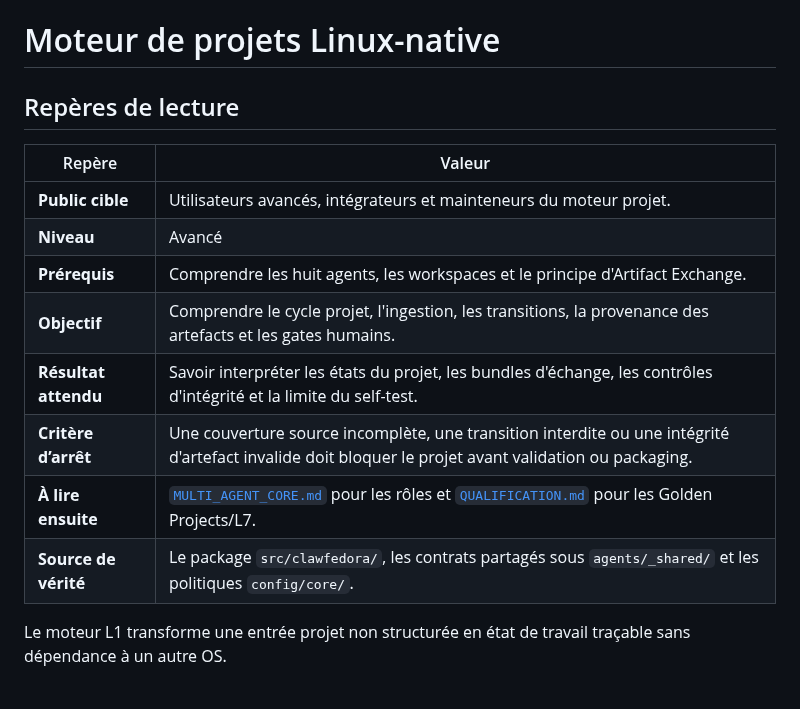
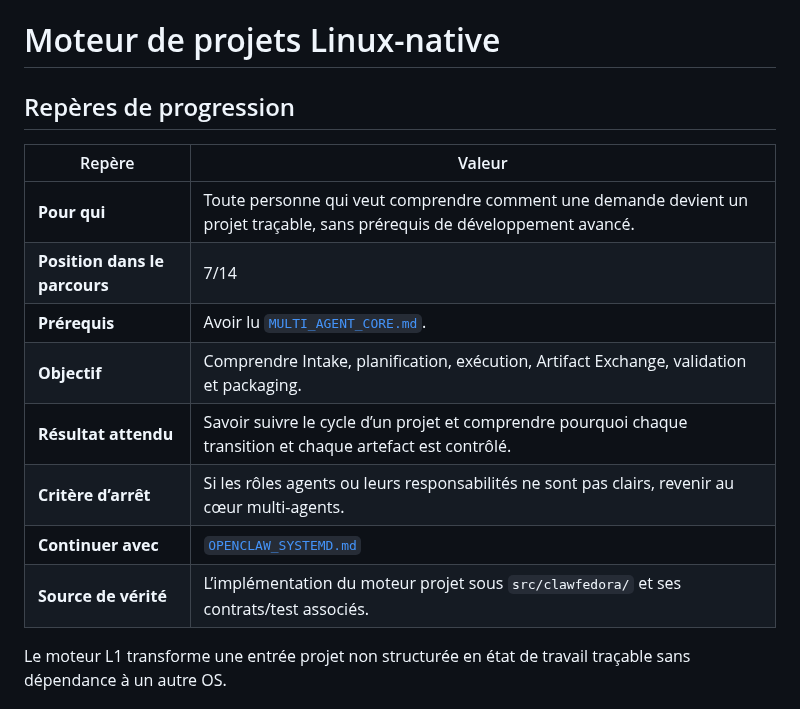
Before and after one commit to mathiasseguincadiche/OPENCLAW_LOCAL_FEDORA, a Markdown page: docs/PROJECT_ENGINE.md, the part around the change. Rendered like a GitHub page.

Commit message:
docs: connect project engine to the common progression

```diff
--- a/docs/PROJECT_ENGINE.md
+++ b/docs/PROJECT_ENGINE.md
@@ -1,17 +1,17 @@
 # Moteur de projets Linux-native
 
-## Repères de lecture
+## Repères de progression
 
 | Repère | Valeur |
 |---|---|
-| **Public cible** | Utilisateurs avancés, intégrateurs et mainteneurs du moteur projet. |
-| **Niveau** | Avancé |
-| **Prérequis** | Comprendre les huit agents, les workspaces et le principe d'Artifact Exchange. |
-| **Objectif** | Comprendre le cycle projet, l'ingestion, les transitions, la provenance des artefacts et les gates humains. |
-| **Résultat attendu** | Savoir interpréter les états du projet, les bundles d'échange, les contrôles d'intégrité et la limite du self-test. |
-| **Critère d’arrêt** | Une couverture source incomplète, une transition interdite ou une intégrité d'artefact invalide doit bloquer le projet avant validation ou packaging. |
-| **À lire ensuite** | [`MULTI_AGENT_CORE.md`](MULTI_AGENT_CORE.md) pour les rôles et [`QUALIFICATION.md`](QUALIFICATION.md) pour les Golden Projects/L7. |
-| **Source de vérité** | Le package `src/clawfedora/`, les contrats partagés sous `agents/_shared/` et les politiques `config/core/`. |
+| **Pour qui** | Toute personne qui veut comprendre comment une demande devient un projet traçable, sans prérequis de développement avancé. |
+| **Position dans le parcours** | 7/14 |
+| **Prérequis** | Avoir lu [`MULTI_AGENT_CORE.md`](MULTI_AGENT_CORE.md). |
+| **Objectif** | Comprendre Intake, planification, exécution, Artifact Exchange, validation et packaging. |
+| **Résultat attendu** | Savoir suivre le cycle d’un projet et comprendre pourquoi chaque transition et chaque artefact est contrôlé. |
+| **Critère d’arrêt** | Si les rôles agents ou leurs responsabilités ne sont pas clairs, revenir au cœur multi-agents. |
+| **Continuer avec** | [`OPENCLAW_SYSTEMD.md`](OPENCLAW_SYSTEMD.md) |
+| **Source de vérité** | L’implémentation du moteur projet sous `src/clawfedora/` et ses contrats/test associés. |
 
 Le moteur L1 transforme une entrée projet non structurée en état de travail traçable sans dépendance à un autre OS.
 
```
